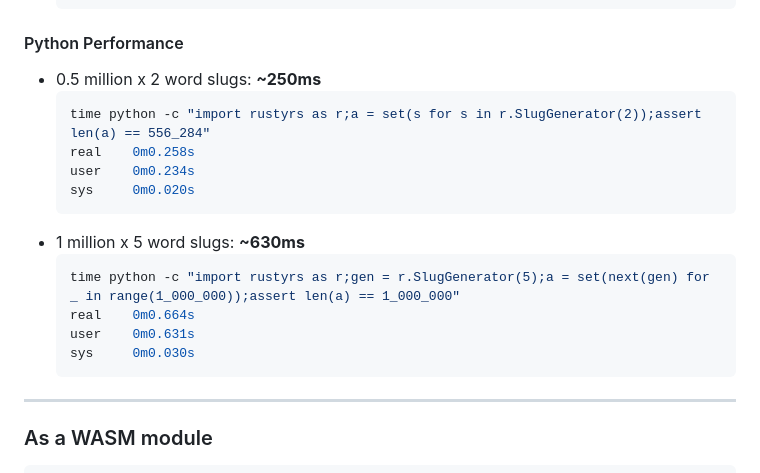
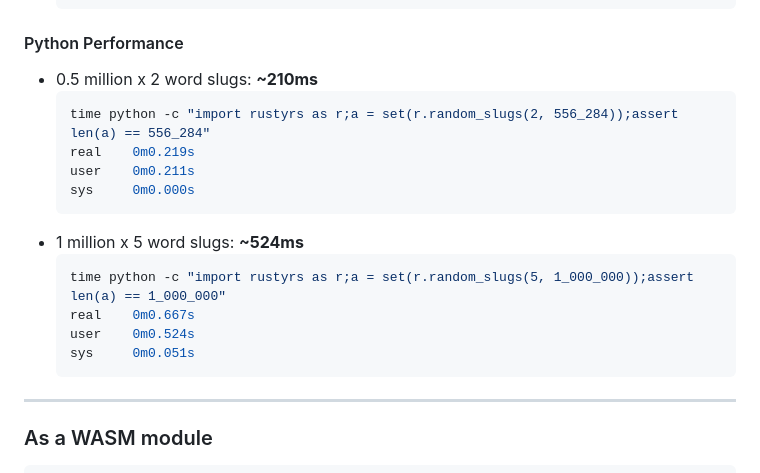
Before and after one commit to nicelgueta/rusty-random-slug, a Markdown page: README.md, the part around the change. Drawn GitHub-style.

````diff
--- a/README.md
+++ b/README.md
@@ -59,19 +59,19 @@ Other features:
     ```
 
 #### Python Performance
-- 0.5 million x 2 word slugs: **~250ms**
+- 0.5 million x 2 word slugs: **~210ms**
   ```bash
-  time python -c "import rustyrs as r;a = set(s for s in r.SlugGenerator(2));assert len(a) == 556_284"
-  real    0m0.258s
-  user    0m0.234s
-  sys     0m0.020s
+  time python -c "import rustyrs as r;a = set(r.random_slugs(2, 556_284));assert len(a) == 556_284"
+  real    0m0.219s
+  user    0m0.211s
+  sys     0m0.000s
   ```
-- 1 million x 5 word slugs: **~630ms**
+- 1 million x 5 word slugs: **~524ms**
   ```bash
-  time python -c "import rustyrs as r;gen = r.SlugGenerator(5);a = set(next(gen) for _ in range(1_000_000));assert len(a) == 1_000_000"
-  real    0m0.664s
-  user    0m0.631s
-  sys     0m0.030s
+  time python -c "import rustyrs as r;a = set(r.random_slugs(5, 1_000_000));assert len(a) == 1_000_000"
+  real    0m0.667s
+  user    0m0.524s
+  sys     0m0.051s
   ```
 
 __________________
````
